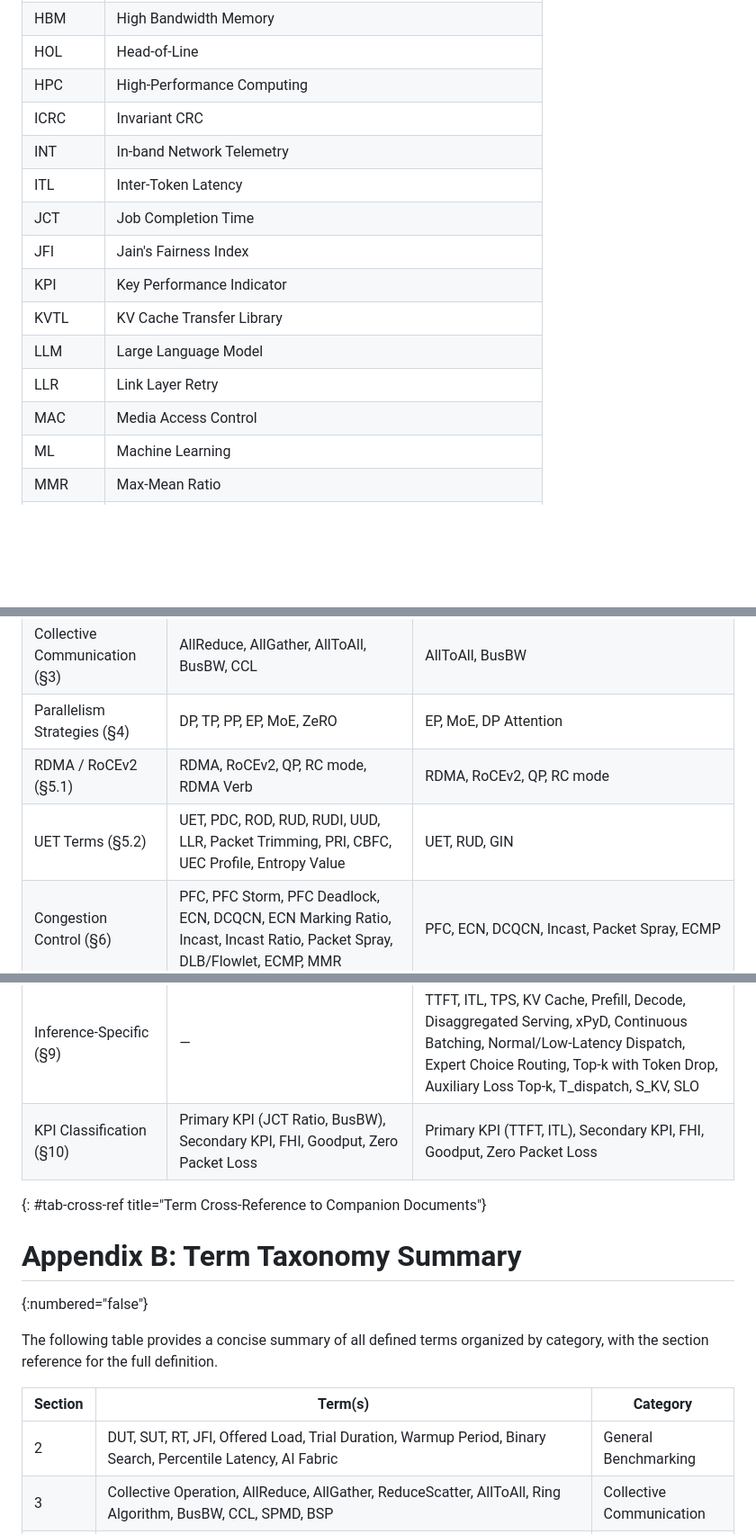
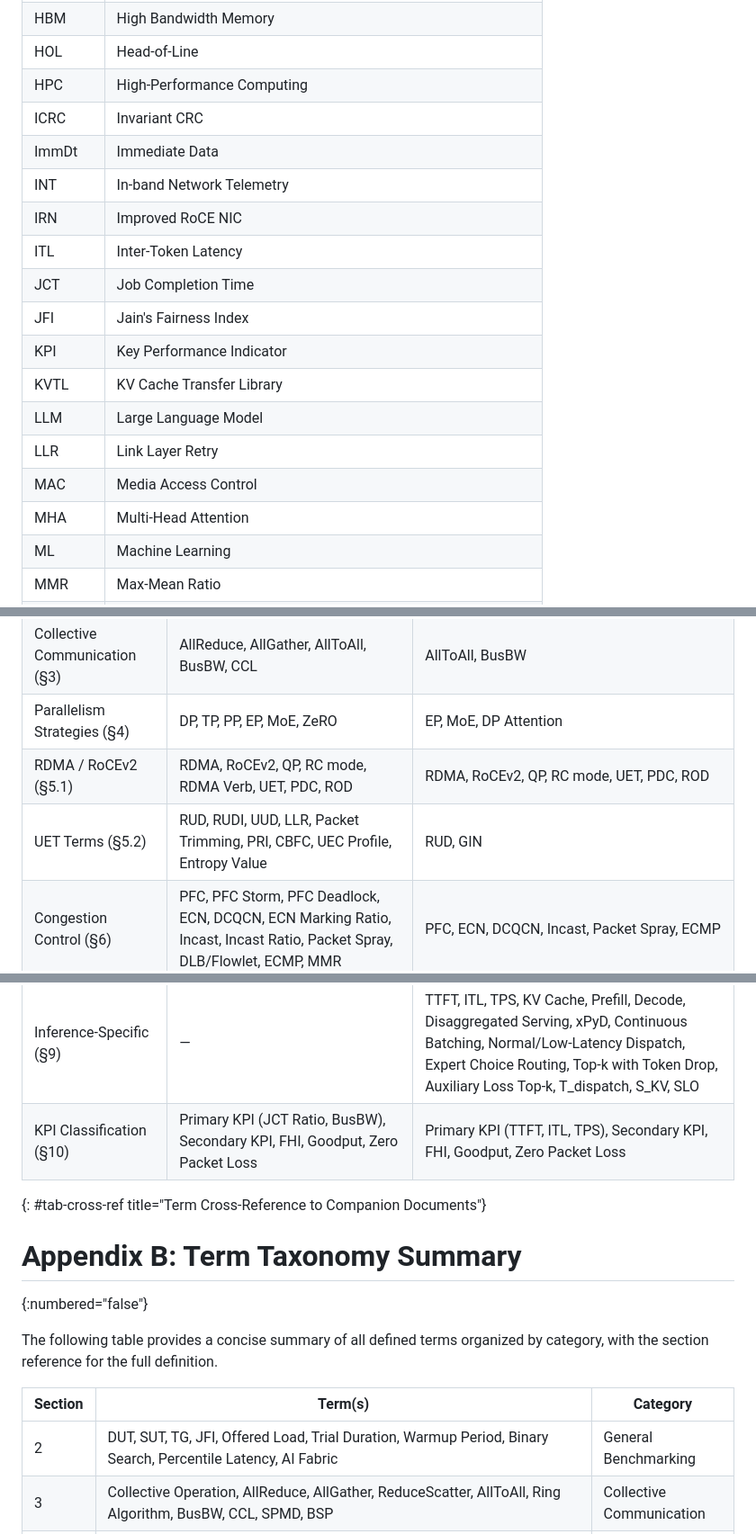
Before and after one commit to fcalabri/bmwg-ai-fabric-terminology, a Markdown page: draft-calabria-bmwg-ai-fabric-terminology.md, 3 parts joined by grey strips. Shown at 90% size. GitHub-like rendering; blank space fills up the shorter version.

```diff
--- a/draft-calabria-bmwg-ai-fabric-terminology.md
+++ b/draft-calabria-bmwg-ai-fabric-terminology.md
@@ -596,7 +596,9 @@ here.
 | HOL | Head-of-Line |
 | HPC | High-Performance Computing |
 | ICRC | Invariant CRC |
+| ImmDt | Immediate Data |
 | INT | In-band Network Telemetry |
+| IRN | Improved RoCE NIC |
 | ITL | Inter-Token Latency |
 | JCT | Job Completion Time |
 | JFI | Jain's Fairness Index |
@@ -605,6 +607,7 @@ here.
 | LLM | Large Language Model |
 | LLR | Link Layer Retry |
 | MAC | Media Access Control |
+| MHA | Multi-Head Attention |
 | ML | Machine Learning |
 | MMR | Max-Mean Ratio |
 | MoE | Mixture of Experts |
@@ -668,13 +674,13 @@ in each companion methodology document.
 | General Benchmarking Terms (§2) | All terms | All terms |
 | Collective Communication (§3) | AllReduce, AllGather, AllToAll, BusBW, CCL | AllToAll, BusBW |
 | Parallelism Strategies (§4) | DP, TP, PP, EP, MoE, ZeRO | EP, MoE, DP Attention |
-| RDMA / RoCEv2 (§5.1) | RDMA, RoCEv2, QP, RC mode, RDMA Verb | RDMA, RoCEv2, QP, RC mode |
-| UET Terms (§5.2) | UET, PDC, ROD, RUD, RUDI, UUD, LLR, Packet Trimming, PRI, CBFC, UEC Profile, Entropy Value | UET, RUD, GIN |
+| RDMA / RoCEv2 (§5.1) | RDMA, RoCEv2, QP, RC mode, RDMA Verb, UET, PDC, ROD | RDMA, RoCEv2, QP, RC mode, UET, PDC, ROD |
+| UET Terms (§5.2) | RUD, RUDI, UUD, LLR, Packet Trimming, PRI, CBFC, UEC Profile, Entropy Value | RUD, GIN |
 | Congestion Control (§6) | PFC, PFC Storm, PFC Deadlock, ECN, DCQCN, ECN Marking Ratio, Incast, Incast Ratio, Packet Spray, DLB/Flowlet, ECMP, MMR | PFC, ECN, DCQCN, Incast, Packet Spray, ECMP |
 | Fabric Topology (§7) | Clos, Rail-Optimized, Bisection BW, Oversubscription, ToR, Spine, NIC, Buffer Occupancy, Zero-Impact Failover, Link Utilization | Clos, Bisection BW, ToR, NIC, Buffer Occupancy, Link Utilization |
 | Training-Specific (§8) | JCT, Roofline JCT, JCT Ratio, Gradient Sync, Step Time, Soak Test | Soak Test |
 | Inference-Specific (§9) | — | TTFT, ITL, TPS, KV Cache, Prefill, Decode, Disaggregated Serving, xPyD, Continuous Batching, Normal/Low-Latency Dispatch, Expert Choice Routing, Top-k with Token Drop, Auxiliary Loss Top-k, T_dispatch, S_KV, SLO |
-| KPI Classification (§10) | Primary KPI (JCT Ratio, BusBW), Secondary KPI, FHI, Goodput, Zero Packet Loss | Primary KPI (TTFT, ITL), Secondary KPI, FHI, Goodput, Zero Packet Loss |
+| KPI Classification (§10) | Primary KPI (JCT Ratio, BusBW), Secondary KPI, FHI, Goodput, Zero Packet Loss | Primary KPI (TTFT, ITL, TPS), Secondary KPI, FHI, Goodput, Zero Packet Loss |
 {: #tab-cross-ref title="Term Cross-Reference to Companion Documents"}
 
 # Appendix B: Term Taxonomy Summary
@@ -686,7 +692,7 @@ definition.
 
 | Section | Term(s) | Category |
 |---|---|---|
-| 2 | DUT, SUT, RT, JFI, Offered Load, Trial Duration, Warmup Period, Binary Search, Percentile Latency, AI Fabric | General Benchmarking |
+| 2 | DUT, SUT, TG, JFI, Offered Load, Trial Duration, Warmup Period, Binary Search, Percentile Latency, AI Fabric | General Benchmarking |
 | 3 | Collective Operation, AllReduce, AllGather, ReduceScatter, AllToAll, Ring Algorithm, BusBW, CCL, SPMD, BSP | Collective Communication |
 | 4 | Data Parallelism, Tensor Parallelism, Pipeline Parallelism, Expert Parallelism, MoE, DP Attention, ZeRO | Parallelism Strategies |
 | 5.1 | RDMA, RoCEv2, QP, Reliable Connected (RC), RDMA Verb, UET, PDC, ROD | Transport — RDMA / RoCEv2 |
```
Also changed, not shown: other parts of draft-calabria-bmwg-ai-fabric-terminology.md (+8 -5 lines).
